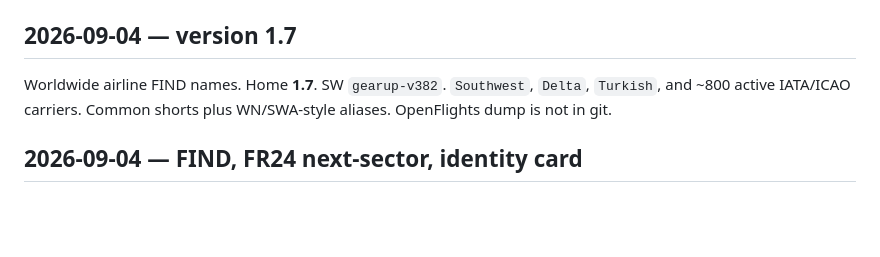
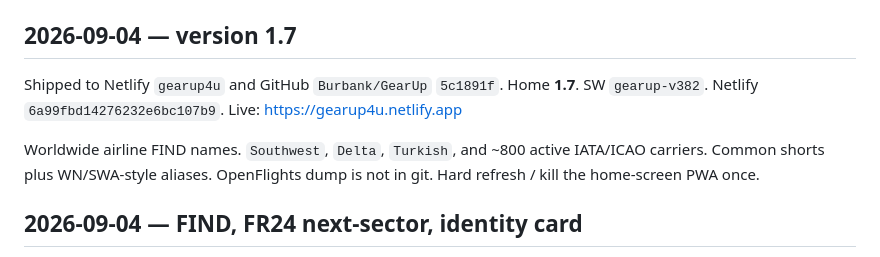
Before and after one commit to Burbank/GearUp, a Markdown page: docs/LOG.md, the part around the change. GitHub-like rendering; blank space fills up the shorter version.

Commit message:
Note the 1.7 ship: worldwide airline FIND names.
Co-authored-by: Cursor <cursoragent@cursor.com>

```diff
--- a/docs/LOG.md
+++ b/docs/LOG.md
@@ -4,7 +4,9 @@ Session history for rebuild. Older narrative also lives in `CURSOR_general_logs/
 
 ## 2026-09-04 — version 1.7
 
-Worldwide airline FIND names. Home **1.7**. SW `gearup-v382`. `Southwest`, `Delta`, `Turkish`, and ~800 active IATA/ICAO carriers. Common shorts plus WN/SWA-style aliases. OpenFlights dump is not in git.
+Shipped to Netlify `gearup4u` and GitHub `Burbank/GearUp` `5c1891f`. Home **1.7**. SW `gearup-v382`. Netlify `6a99fbd14276232e6bc107b9`. Live: https://gearup4u.netlify.app
+
+Worldwide airline FIND names. `Southwest`, `Delta`, `Turkish`, and ~800 active IATA/ICAO carriers. Common shorts plus WN/SWA-style aliases. OpenFlights dump is not in git. Hard refresh / kill the home-screen PWA once.
 
 ## 2026-09-04 — FIND, FR24 next-sector, identity card
 
```
